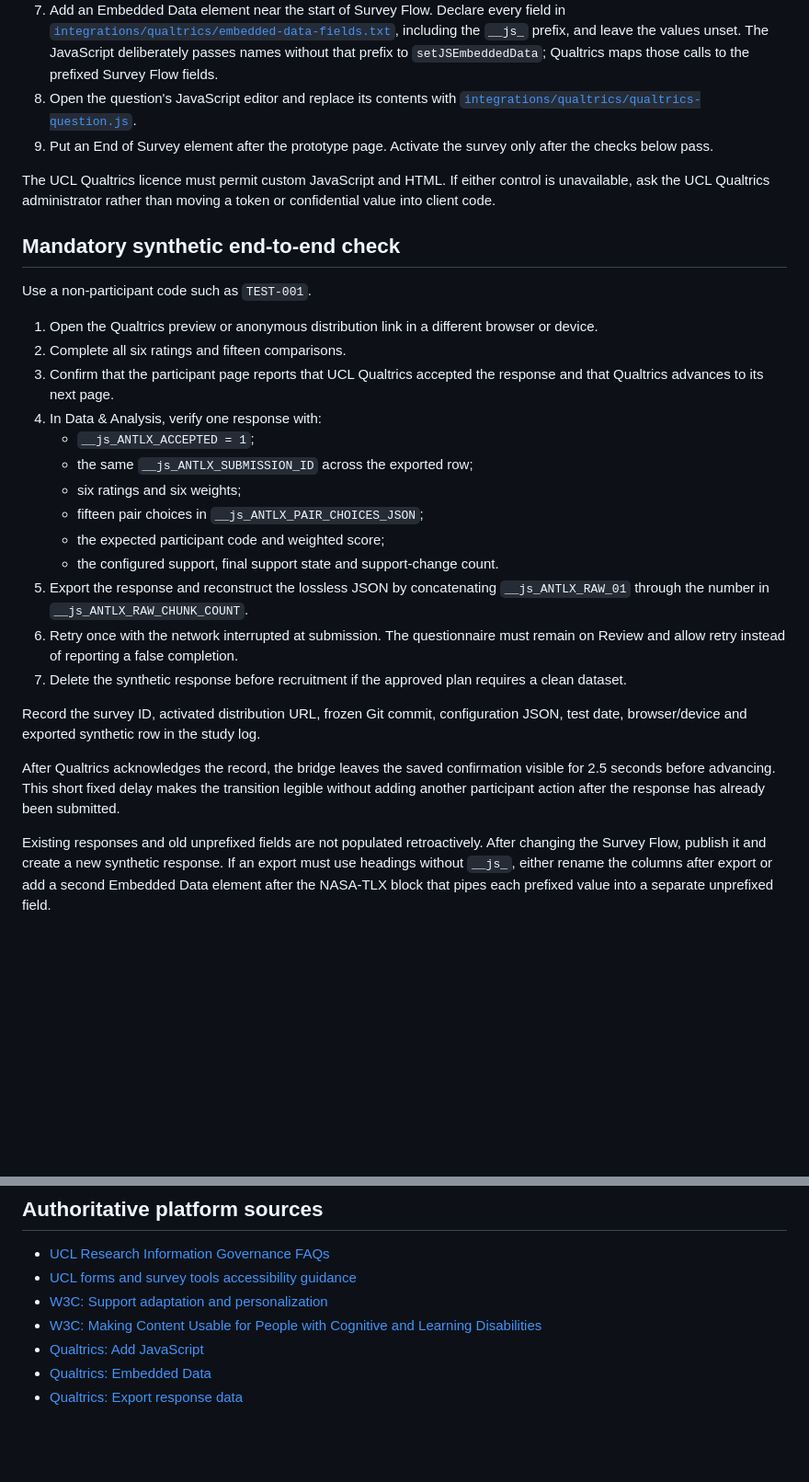
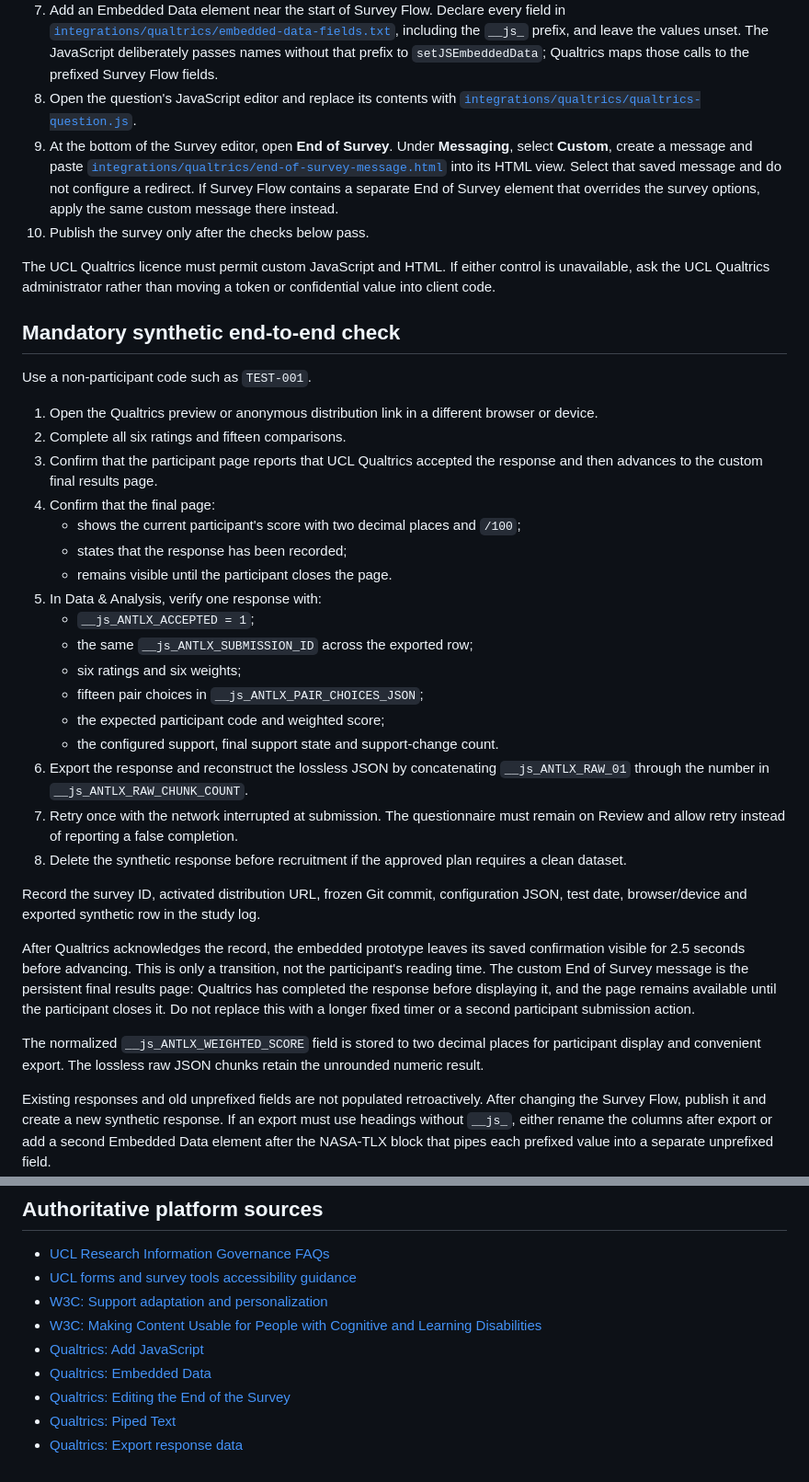
Before and after one commit to SaSoup-YR/accessible-nasa-tlx-demo, a Markdown page: docs/QUALTRICS-INTEGRATION.md, 2 parts joined by grey strips. Shown at 92% size. Drawn GitHub-style; blank space fills up the shorter version.

Commit message:
Add persistent Qualtrics result page

```diff
--- a/docs/QUALTRICS-INTEGRATION.md
+++ b/docs/QUALTRICS-INTEGRATION.md
@@ -24,7 +24,13 @@ The supervisor must review the final prototype before any participant data are c
 6. In the Qualtrics question's HTML view, paste the generated iframe HTML. The static template is also in [`integrations/qualtrics/question-html-template.html`](../integrations/qualtrics/question-html-template.html).
 7. Add an Embedded Data element near the start of Survey Flow. Declare every field in [`integrations/qualtrics/embedded-data-fields.txt`](../integrations/qualtrics/embedded-data-fields.txt), including the `__js_` prefix, and leave the values unset. The JavaScript deliberately passes names without that prefix to `setJSEmbeddedData`; Qualtrics maps those calls to the prefixed Survey Flow fields.
 8. Open the question's JavaScript editor and replace its contents with [`integrations/qualtrics/qualtrics-question.js`](../integrations/qualtrics/qualtrics-question.js).
-9. Put an End of Survey element after the prototype page. Activate the survey only after the checks below pass.
+9. At the bottom of the Survey editor, open **End of Survey**. Under **Messaging**,
+   select **Custom**, create a message and paste
+   [`integrations/qualtrics/end-of-survey-message.html`](../integrations/qualtrics/end-of-survey-message.html)
+   into its HTML view. Select that saved message and do not configure a redirect.
+   If Survey Flow contains a separate End of Survey element that overrides the survey
+   options, apply the same custom message there instead.
+10. Publish the survey only after the checks below pass.
 
 The UCL Qualtrics licence must permit custom JavaScript and HTML. If either control is unavailable, ask the UCL Qualtrics administrator rather than moving a token or confidential value into client code.
 
@@ -34,24 +40,35 @@ Use a non-participant code such as `TEST-001`.
 
 1. Open the Qualtrics preview or anonymous distribution link in a different browser or device.
 2. Complete all six ratings and fifteen comparisons.
-3. Confirm that the participant page reports that UCL Qualtrics accepted the response and that Qualtrics advances to its next page.
-4. In Data & Analysis, verify one response with:
+3. Confirm that the participant page reports that UCL Qualtrics accepted the response
+   and then advances to the custom final results page.
+4. Confirm that the final page:
+   - shows the current participant's score with two decimal places and `/100`;
+   - states that the response has been recorded;
+   - remains visible until the participant closes the page.
+5. In Data & Analysis, verify one response with:
    - `__js_ANTLX_ACCEPTED = 1`;
    - the same `__js_ANTLX_SUBMISSION_ID` across the exported row;
    - six ratings and six weights;
    - fifteen pair choices in `__js_ANTLX_PAIR_CHOICES_JSON`;
    - the expected participant code and weighted score;
    - the configured support, final support state and support-change count.
-5. Export the response and reconstruct the lossless JSON by concatenating `__js_ANTLX_RAW_01` through the number in `__js_ANTLX_RAW_CHUNK_COUNT`.
-6. Retry once with the network interrupted at submission. The questionnaire must remain on Review and allow retry instead of reporting a false completion.
-7. Delete the synthetic response before recruitment if the approved plan requires a clean dataset.
+6. Export the response and reconstruct the lossless JSON by concatenating `__js_ANTLX_RAW_01` through the number in `__js_ANTLX_RAW_CHUNK_COUNT`.
+7. Retry once with the network interrupted at submission. The questionnaire must remain on Review and allow retry instead of reporting a false completion.
+8. Delete the synthetic response before recruitment if the approved plan requires a clean dataset.
 
 Record the survey ID, activated distribution URL, frozen Git commit, configuration JSON, test date, browser/device and exported synthetic row in the study log.
 
-After Qualtrics acknowledges the record, the bridge leaves the saved confirmation
-visible for 2.5 seconds before advancing. This short fixed delay makes the transition
-legible without adding another participant action after the response has already been
-submitted.
+After Qualtrics acknowledges the record, the embedded prototype leaves its saved
+confirmation visible for 2.5 seconds before advancing. This is only a transition,
+not the participant's reading time. The custom End of Survey message is the persistent
+final results page: Qualtrics has completed the response before displaying it, and the
+page remains available until the participant closes it. Do not replace this with a
+longer fixed timer or a second participant submission action.
+
+The normalized `__js_ANTLX_WEIGHTED_SCORE` field is stored to two decimal places for
+participant display and convenient export. The lossless raw JSON chunks retain the
+unrounded numeric result.
 
 Existing responses and old unprefixed fields are not populated retroactively. After
 changing the Survey Flow, publish it and create a new synthetic response. If an export
@@ -85,4 +102,6 @@ Passing this integration test establishes that the implementation can collect co
 - [W3C: Making Content Usable for People with Cognitive and Learning Disabilities](https://www.w3.org/TR/coga-usable/)
 - [Qualtrics: Add JavaScript](https://www.qualtrics.com/support/survey-platform/survey-module/question-options/add-javascript/)
 - [Qualtrics: Embedded Data](https://www.qualtrics.com/support/survey-platform/survey-module/survey-flow/standard-elements/embedded-data/)
+- [Qualtrics: Editing the End of the Survey](https://www.qualtrics.com/support/survey-platform/survey-module/survey-options/survey-termination/)
+- [Qualtrics: Piped Text](https://www.qualtrics.com/support/survey-platform/survey-module/editing-questions/piped-text/piped-text-overview/)
 - [Qualtrics: Export response data](https://www.qualtrics.com/support/survey-platform/data-and-analysis-module/data/download-data/export-data-overview/)
```
